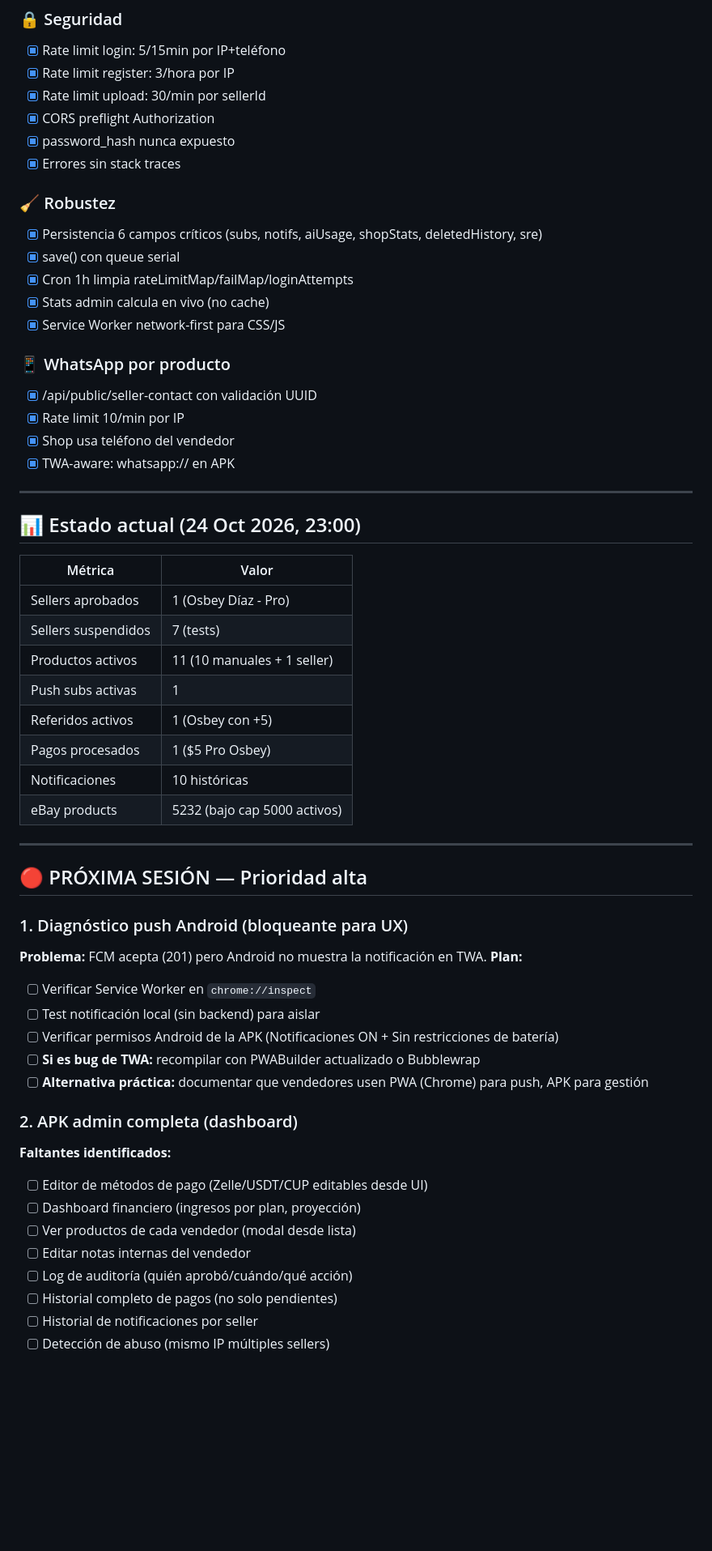
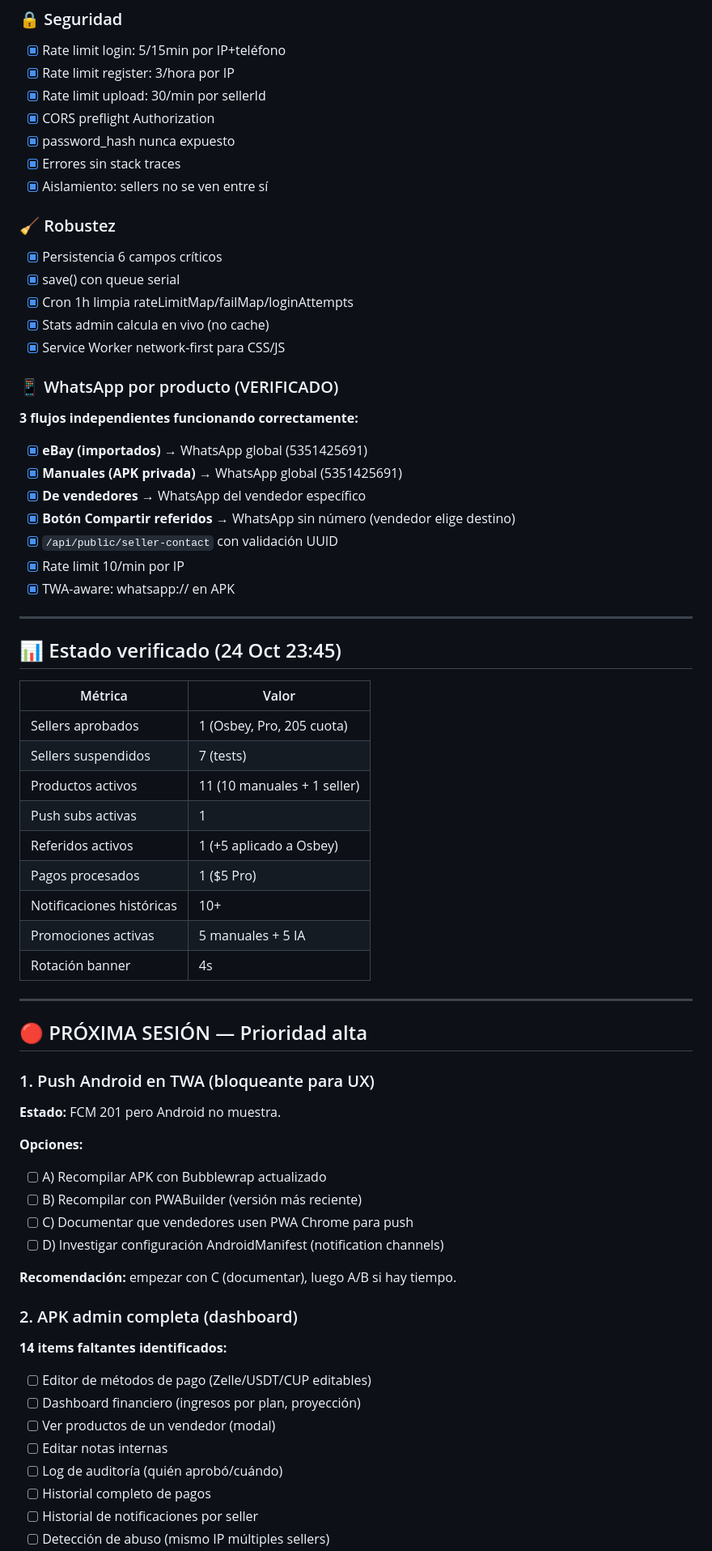
Before and after one commit to osbeyhappy24-blip/com-diaz-web, a Markdown page: ROADMAP.md, the part around one of its changes. Shown at 81% size. GitHub-like rendering; blank space fills up the shorter version.

```diff
--- a/ROADMAP.md
+++ b/ROADMAP.md
@@ -61,55 +87,63 @@
 - [x] CORS preflight Authorization
 - [x] password_hash nunca expuesto
 - [x] Errores sin stack traces
+- [x] Aislamiento: sellers no se ven entre sí
 
 ### 🧹 Robustez
-- [x] Persistencia 6 campos críticos (subs, notifs, aiUsage, shopStats, deletedHistory, sre)
+- [x] Persistencia 6 campos críticos
 - [x] save() con queue serial
 - [x] Cron 1h limpia rateLimitMap/failMap/loginAttempts
 - [x] Stats admin calcula en vivo (no cache)
 - [x] Service Worker network-first para CSS/JS
 
-### 📱 WhatsApp por producto
-- [x] /api/public/seller-contact con validación UUID
+### 📱 WhatsApp por producto (VERIFICADO)
+**3 flujos independientes funcionando correctamente:**
+- [x] **eBay (importados)** → WhatsApp global (5351425691)
+- [x] **Manuales (APK privada)** → WhatsApp global (5351425691)
+- [x] **De vendedores** → WhatsApp del vendedor específico
+- [x] **Botón Compartir referidos** → WhatsApp sin número (vendedor elige destino)
+- [x] `/api/public/seller-contact` con validación UUID
 - [x] Rate limit 10/min por IP
-- [x] Shop usa teléfono del vendedor
 - [x] TWA-aware: whatsapp:// en APK
 
 ---
 
-## 📊 Estado actual (24 Oct 2026, 23:00)
+## 📊 Estado verificado (24 Oct 23:45)
 
 | Métrica | Valor |
 |---|---|
-| Sellers aprobados | 1 (Osbey Díaz - Pro) |
+| Sellers aprobados | 1 (Osbey, Pro, 205 cuota) |
 | Sellers suspendidos | 7 (tests) |
 | Productos activos | 11 (10 manuales + 1 seller) |
 | Push subs activas | 1 |
-| Referidos activos | 1 (Osbey con +5) |
-| Pagos procesados | 1 ($5 Pro Osbey) |
-| Notificaciones | 10 históricas |
-| eBay products | 5232 (bajo cap 5000 activos) |
+| Referidos activos | 1 (+5 aplicado a Osbey) |
+| Pagos procesados | 1 ($5 Pro) |
+| Notificaciones históricas | 10+ |
+| Promociones activas | 5 manuales + 5 IA |
+| Rotación banner | 4s |
 
 ---
 
 ## 🔴 PRÓXIMA SESIÓN — Prioridad alta
 
-### 1. Diagnóstico push Android (bloqueante para UX)
-**Problema:** FCM acepta (201) pero Android no muestra la notificación en TWA.
-**Plan:**
-- [ ] Verificar Service Worker en `chrome://inspect`
-- [ ] Test notificación local (sin backend) para aislar
-- [ ] Verificar permisos Android de la APK (Notificaciones ON + Sin restricciones de batería)
-- [ ] **Si es bug de TWA:** recompilar con PWABuilder actualizado o Bubblewrap
-- [ ] **Alternativa práctica:** documentar que vendedores usen PWA (Chrome) para push, APK para gestión
+### 1. Push Android en TWA (bloqueante para UX)
+**Estado:** FCM 201 pero Android no muestra.
+
+**Opciones:**
+- [ ] A) Recompilar APK con Bubblewrap actualizado
+- [ ] B) Recompilar con PWABuilder (versión más reciente)
+- [ ] C) Documentar que vendedores usen PWA Chrome para push
+- [ ] D) Investigar configuración AndroidManifest (notification channels)
+
+**Recomendación:** empezar con C (documentar), luego A/B si hay tiempo.
 
 ### 2. APK admin completa (dashboard)
-**Faltantes identificados:**
-- [ ] Editor de métodos de pago (Zelle/USDT/CUP editables desde UI)
+**14 items faltantes identificados:**
+- [ ] Editor de métodos de pago (Zelle/USDT/CUP editables)
 - [ ] Dashboard financiero (ingresos por plan, proyección)
-- [ ] Ver productos de cada vendedor (modal desde lista)
-- [ ] Editar notas internas del vendedor
-- [ ] Log de auditoría (quién aprobó/cuándo/qué acción)
-- [ ] Historial completo de pagos (no solo pendientes)
+- [ ] Ver productos de un vendedor (modal)
+- [ ] Editar notas internas
+- [ ] Log de auditoría (quién aprobó/cuándo)
+- [ ] Historial completo de pagos
 - [ ] Historial de notificaciones por seller
 - [ ] Detección de abuso (mismo IP múltiples sellers)
```
Also changed, not shown: other parts of ROADMAP.md (+159 -101 lines).
